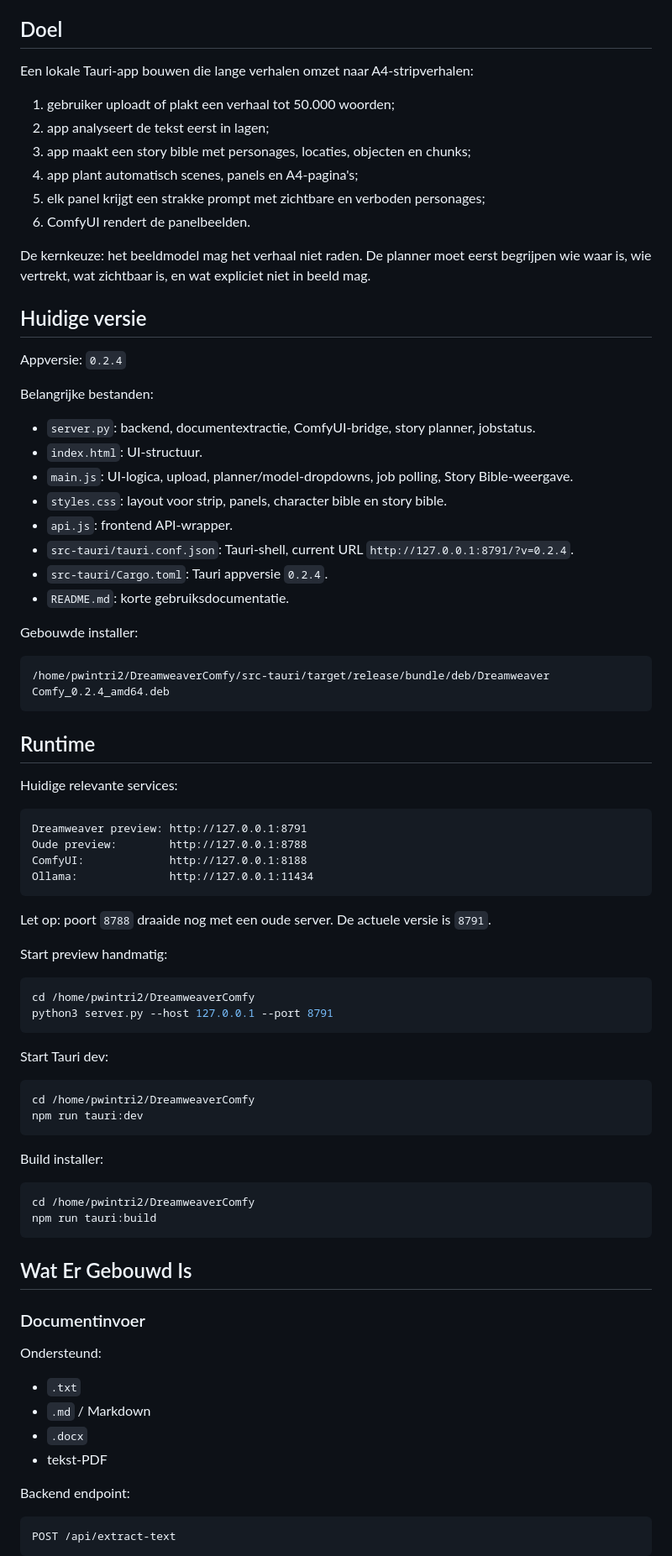
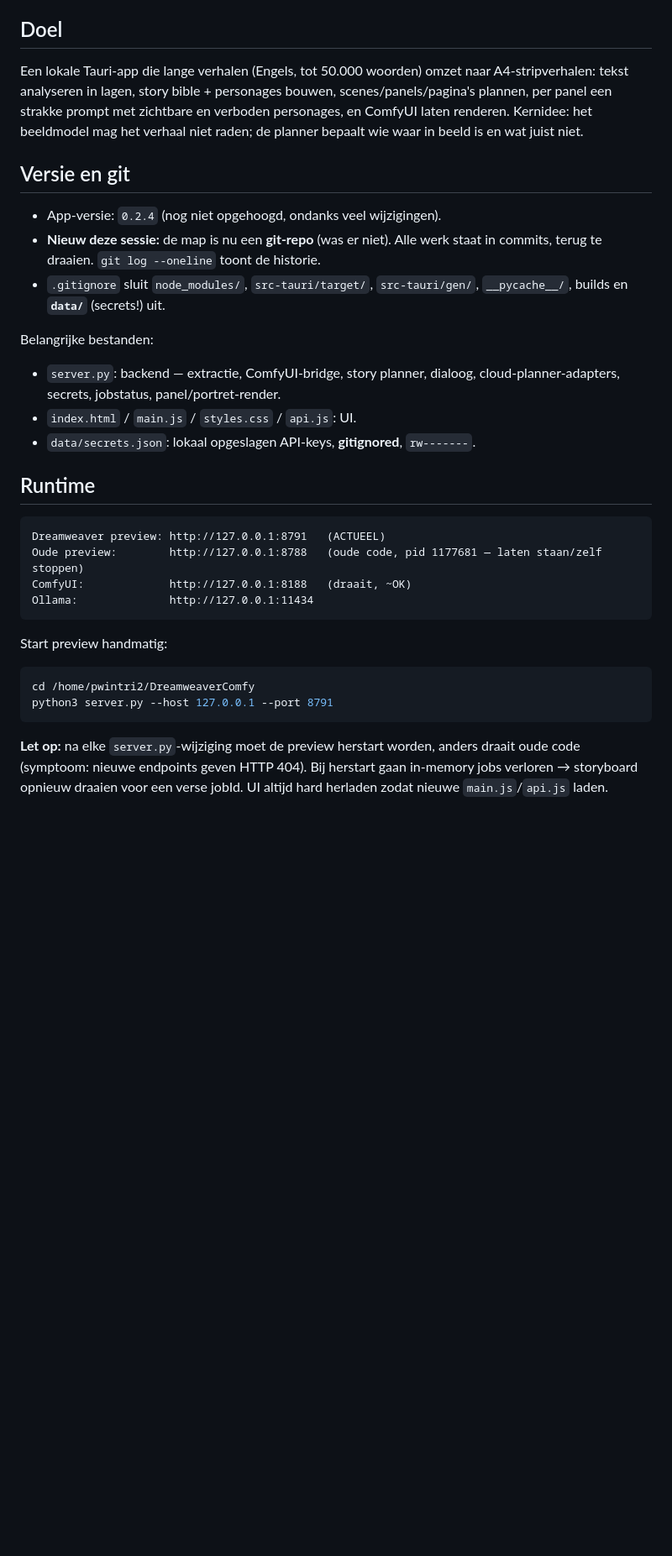
Before and after one commit to pwintri2/DreamWeaverComfy, a Markdown page: HANDOFF.md, the part around one of its changes. Shown at 84% size. GitHub-like rendering; blank space fills up the shorter version.

````diff
--- a/HANDOFF.md
+++ b/HANDOFF.md
@@ -6,50 +6,35 @@ Context: dit is een ComfyUI/Tauri-stripgenerator. Ouroboros blijft hier buiten s
 
 ## Doel
 
-Een lokale Tauri-app bouwen die lange verhalen omzet naar A4-stripverhalen:
+Een lokale Tauri-app die lange verhalen (Engels, tot 50.000 woorden) omzet naar
+A4-stripverhalen: tekst analyseren in lagen, story bible + personages bouwen,
+scenes/panels/pagina's plannen, per panel een strakke prompt met zichtbare en
+verboden personages, en ComfyUI laten renderen. Kernidee: het beeldmodel mag het
+verhaal niet raden; de planner bepaalt wie waar in beeld is en wat juist niet.
 
-1. gebruiker uploadt of plakt een verhaal tot 50.000 woorden;
-2. app analyseert de tekst eerst in lagen;
-3. app maakt een story bible met personages, locaties, objecten en chunks;
-4. app plant automatisch scenes, panels en A4-pagina's;
-5. elk panel krijgt een strakke prompt met zichtbare en verboden personages;
-6. ComfyUI rendert de panelbeelden.
+## Versie en git
 
-De kernkeuze: het beeldmodel mag het verhaal niet raden. De planner moet eerst begrijpen wie waar is, wie vertrekt, wat zichtbaar is, en wat expliciet niet in beeld mag.
-
-## Huidige versie
-
-Appversie: `0.2.4`
+- App-versie: `0.2.4` (nog niet opgehoogd, ondanks veel wijzigingen).
+- **Nieuw deze sessie:** de map is nu een **git-repo** (was er niet). Alle werk
+  staat in commits, terug te draaien. `git log --oneline` toont de historie.
+- `.gitignore` sluit `node_modules/`, `src-tauri/target/`, `src-tauri/gen/`,
+  `__pycache__/`, builds en **`data/`** (secrets!) uit.
 
 Belangrijke bestanden:
 
-- `server.py`: backend, documentextractie, ComfyUI-bridge, story planner, jobstatus.
-- `index.html`: UI-structuur.
-- `main.js`: UI-logica, upload, planner/model-dropdowns, job polling, Story Bible-weergave.
-- `styles.css`: layout voor strip, panels, character bible en story bible.
-- `api.js`: frontend API-wrapper.
-- `src-tauri/tauri.conf.json`: Tauri-shell, current URL `http://127.0.0.1:8791/?v=0.2.4`.
-- `src-tauri/Cargo.toml`: Tauri appversie `0.2.4`.
-- `README.md`: korte gebruiksdocumentatie.
-
-Gebouwde installer:
-
-```text
-/home/pwintri2/DreamweaverComfy/src-tauri/target/release/bundle/deb/Dreamweaver Comfy_0.2.4_amd64.deb
-```
+- `server.py`: backend — extractie, ComfyUI-bridge, story planner, dialoog,
+  cloud-planner-adapters, secrets, jobstatus, panel/portret-render.
+- `index.html` / `main.js` / `styles.css` / `api.js`: UI.
+- `data/secrets.json`: lokaal opgeslagen API-keys, **gitignored**, `rw-------`.
 
 ## Runtime
 
-Huidige relevante services:
-
 ```text
-Dreamweaver preview: http://127.0.0.1:8791
-Oude preview:        http://127.0.0.1:8788
-ComfyUI:             http://127.0.0.1:8188
+Dreamweaver preview: http://127.0.0.1:8791   (ACTUEEL)
+Oude preview:        http://127.0.0.1:8788   (oude code, pid 1177681 — laten staan/zelf stoppen)
+ComfyUI:             http://127.0.0.1:8188   (draait, ~OK)
 Ollama:              http://127.0.0.1:11434
 ```
-
-Let op: poort `8788` draaide nog met een oude server. De actuele versie is `8791`.
 
 Start preview handmatig:
 
@@ -58,34 +43,8 @@ cd /home/pwintri2/DreamweaverComfy
 python3 server.py --host 127.0.0.1 --port 8791
 ```
 
-Start Tauri dev:
+**Let op:** na elke `server.py`-wijziging moet de preview herstart worden, anders
+draait oude code (symptoom: nieuwe endpoints geven HTTP 404). Bij herstart gaan
+in-memory jobs verloren → storyboard opnieuw draaien voor een verse jobId.
+UI altijd hard herladen zodat nieuwe `main.js`/`api.js` laden.
 
-```sh
-cd /home/pwintri2/DreamweaverComfy
-npm run tauri:dev
-```
-
-Build installer:
-
-```sh
-cd /home/pwintri2/DreamweaverComfy
-npm run tauri:build
-```
-
-## Wat Er Gebouwd Is
-
-### Documentinvoer
-
-Ondersteund:
-
-- `.txt`
-- `.md` / Markdown
-- `.docx`
-- tekst-PDF
-
-Backend endpoint:
-
-```text
-POST /api/extract-text
-```
-
````
Also changed, not shown: other parts of HANDOFF.md (+128 -160 lines).
